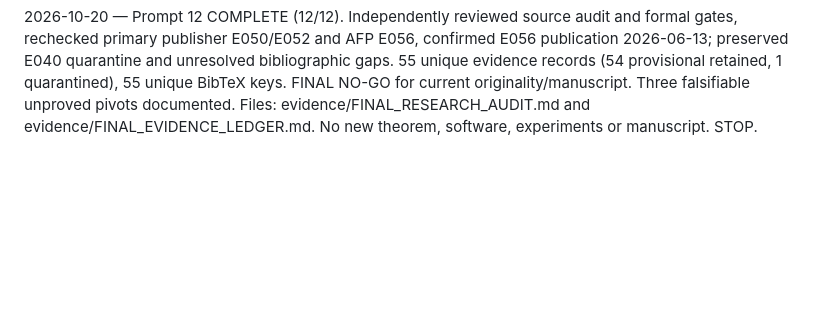
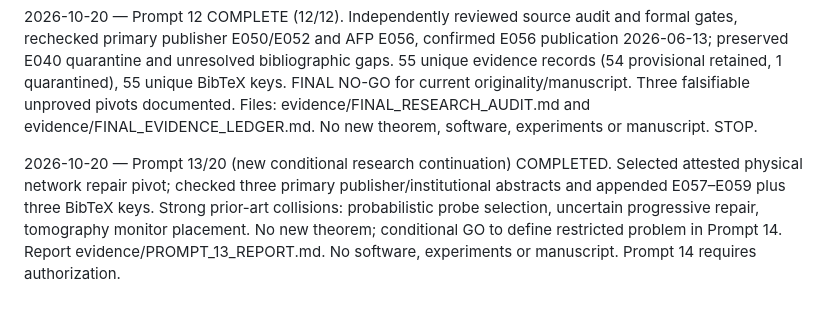
Before and after one commit to Arithmetic-Power-Geometry/Optimization, a Markdown page: prompts/PROGRESS.md, the part around the change. Rendered like a GitHub page; blank space fills up the shorter version.

Commit message:
Prompt 13: record negative evidence and progress

```diff
--- a/prompts/PROGRESS.md
+++ b/prompts/PROGRESS.md
@@ -22,3 +22,5 @@
 2026-10-20 — Prompt 11: adversarial H10.1-H10.3 gate. Elementary finite-horizon POMDP reduction A11.1; contrived certificate-induced sensor reversal A11.2; observational indistinguishability A11.3; zero-sensing universal repair A11.4. All three hypotheses fail the originality gate; H10.2 existence holds only as ordinary cost reweighting. NO-GO for original theorem/manuscript. Report evidence/PROMPT_11_REPORT.md; no code, experiments or manuscript. Prompt 12 requires authorization.
 
 2026-10-20 — Prompt 12 COMPLETE (12/12). Independently reviewed source audit and formal gates, rechecked primary publisher E050/E052 and AFP E056, confirmed E056 publication 2026-06-13; preserved E040 quarantine and unresolved bibliographic gaps. 55 unique evidence records (54 provisional retained, 1 quarantined), 55 unique BibTeX keys. FINAL NO-GO for current originality/manuscript. Three falsifiable unproved pivots documented. Files: evidence/FINAL_RESEARCH_AUDIT.md and evidence/FINAL_EVIDENCE_LEDGER.md. No new theorem, software, experiments or manuscript. STOP.
+
+2026-10-20 — Prompt 13/20 (new conditional research continuation) COMPLETED. Selected attested physical network repair pivot; checked three primary publisher/institutional abstracts and appended E057–E059 plus three BibTeX keys. Strong prior-art collisions: probabilistic probe selection, uncertain progressive repair, tomography monitor placement. No new theorem; conditional GO to define restricted problem in Prompt 14. Report evidence/PROMPT_13_REPORT.md. No software, experiments or manuscript. Prompt 14 requires authorization.
```
